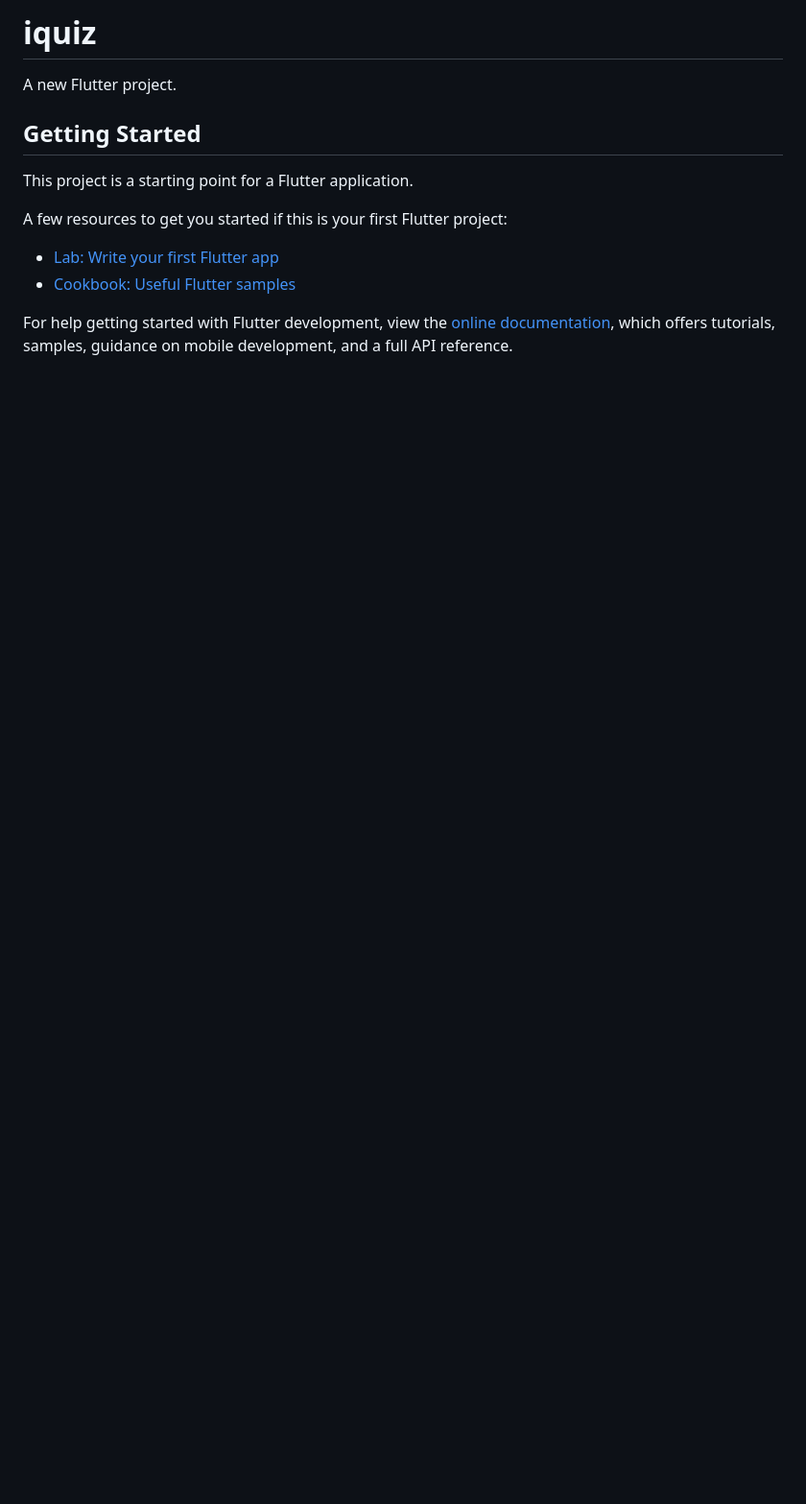
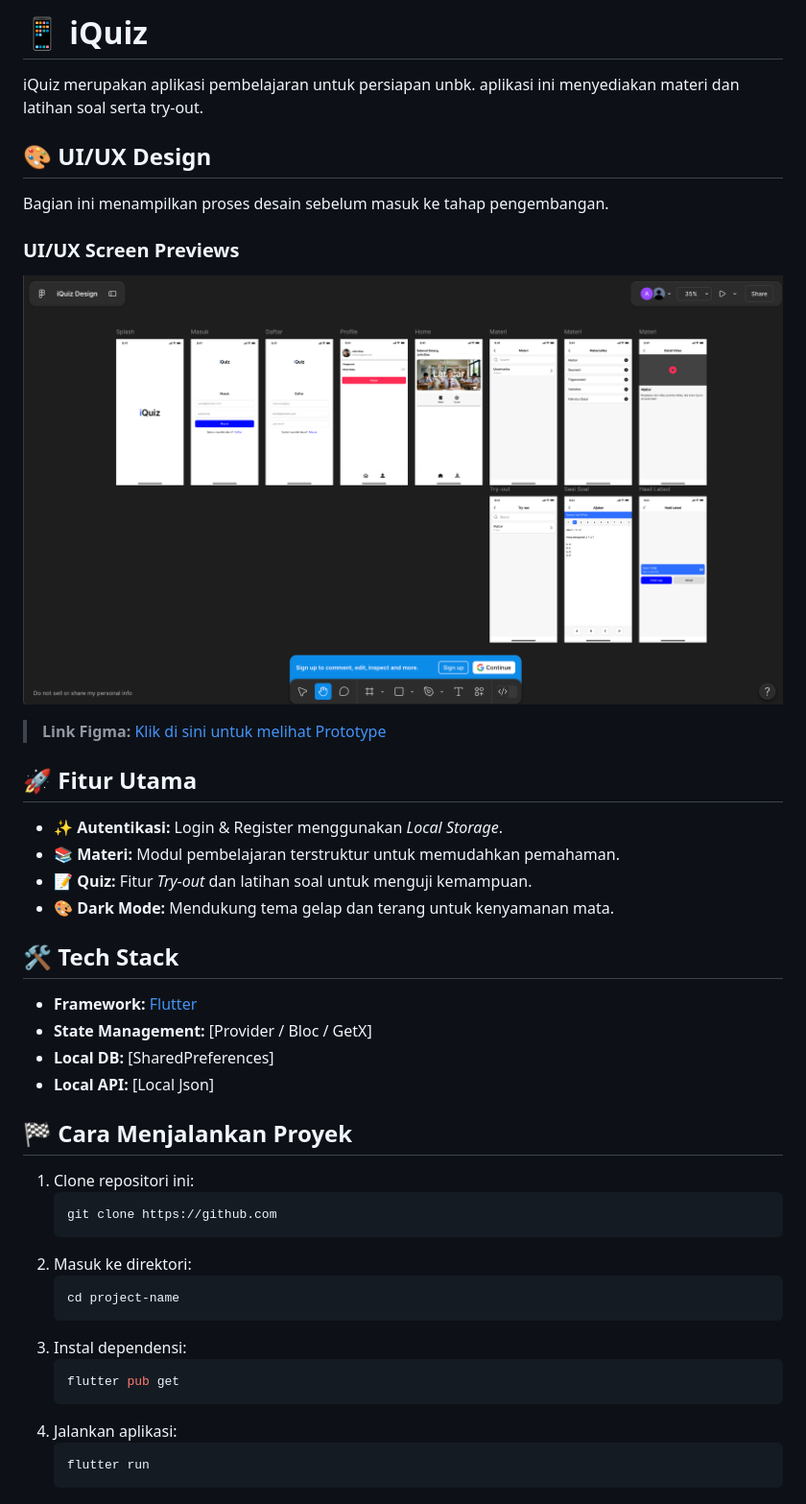
Before and after one commit to aliqbal7659-iqbal/iquiz-mobile, a Markdown page: README.md, the part around the change. Shown: that part at 96% size. Rendered like a GitHub page; pictures changed too: ui-ux.png (added); blank space fills up the shorter version.

Commit message:
mengupdate readme

````diff
--- a/README.md
+++ b/README.md
@@ -1,16 +1,39 @@
-# iquiz
+# 📱 iQuiz
+iQuiz merupakan aplikasi pembelajaran untuk persiapan unbk. aplikasi ini menyediakan materi dan latihan soal serta try-out.
 
-A new Flutter project.
+## 🎨 UI/UX Design
+Bagian ini menampilkan proses desain sebelum masuk ke tahap pengembangan.
 
-## Getting Started
+### UI/UX Screen Previews
+![Screenshot UI/UX iQuiz](https://github.com/aliqbal7659-iqbal/iquiz-mobile/blob/main/ui-ux.png)
+> **Link Figma:** [Klik di sini untuk melihat Prototype](https://www.figma.com/design/mYWuK67jbWWBql1B0POKt7/iQuiz-Design?node-id=0-1&t=vkpll5GAZXZORhrK-1)
 
-This project is a starting point for a Flutter application.
+## 🚀 Fitur Utama
+- ✨ **Autentikasi:** Login & Register menggunakan *Local Storage*.
+- 📚 **Materi:** Modul pembelajaran terstruktur untuk memudahkan pemahaman.
+- 📝 **Quiz:** Fitur *Try-out* dan latihan soal untuk menguji kemampuan.
+- 🎨 **Dark Mode:** Mendukung tema gelap dan terang untuk kenyamanan mata.
 
-A few resources to get you started if this is your first Flutter project:
+## 🛠️ Tech Stack
+- **Framework:** [Flutter](https://flutter.dev)
+- **State Management:** [Provider / Bloc / GetX]
+- **Local DB:** [SharedPreferences]
+- **Local API:** [Local Json]
 
-- [Lab: Write your first Flutter app](https://docs.flutter.dev/get-started/codelab)
-- [Cookbook: Useful Flutter samples](https://docs.flutter.dev/cookbook)
-
-For help getting started with Flutter development, view the
-[online documentation](https://docs.flutter.dev/), which offers tutorials,
-samples, guidance on mobile development, and a full API reference.
+## 🏁 Cara Menjalankan Proyek
+1. Clone repositori ini:
+   ```bash
+   git clone https://github.com
+   ```
+2. Masuk ke direktori:
+   ```bash
+   cd project-name
+   ```
+3. Instal dependensi:
+   ```bash
+   flutter pub get
+   ```
+4. Jalankan aplikasi:
+   ```bash
+   flutter run
+   ```
````
